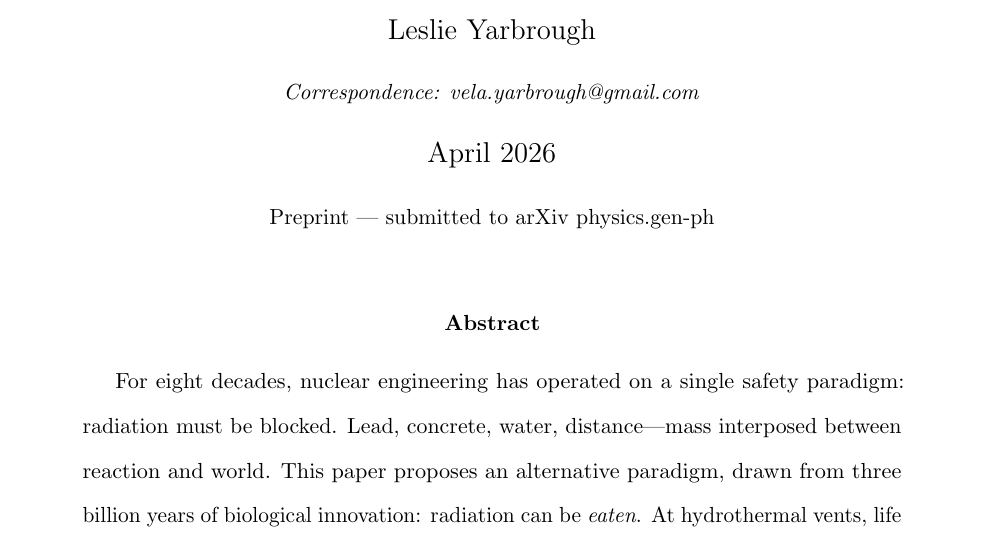
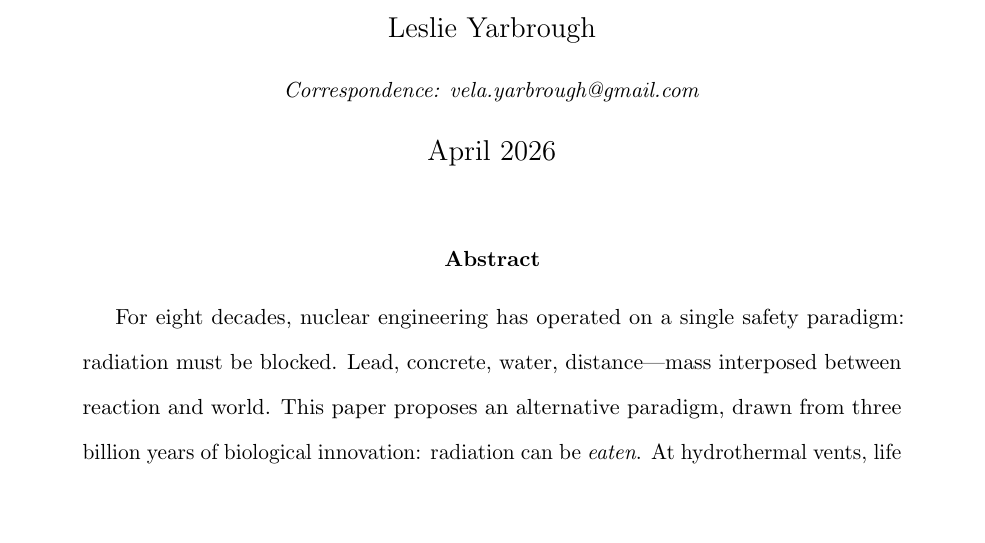
Before and after one commit to lyarbrough-lab/Vela2, a LaTeX paper (main.tex): part of page 1 of 14, cut so that both start at the same text, the shorter picture padded with empty space. Compiled offline with pdfLaTeX.

Commit message:
Clean up repository and add essential files
Added:
- .gitignore for LaTeX/Python build files
- LICENSE file (MIT)
- Removed submission reference from main.tex date line

Repository now clean and properly configured for research work.

```diff
--- a/main.tex
+++ b/main.tex
@@ -21,8 +21,7 @@ Case for Radiation Harvesting at Nuclear Interfaces}}
 \author{Leslie Yarbrough\\
 \small\textit{Correspondence: vela.yarbrough@gmail.com}}
 
-\date{April 2026\\[0.5em]
-\small Preprint — submitted to arXiv physics.gen-ph}
+\date{April 2026}
 
 % ---- Document ----
 \begin{document}
```
Also changed, not shown: 2 other files.
